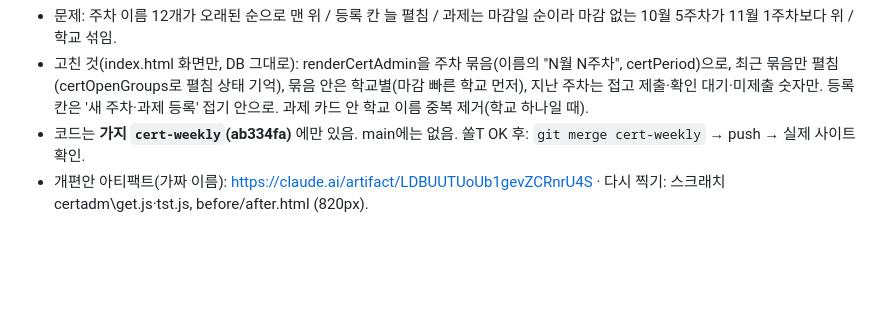
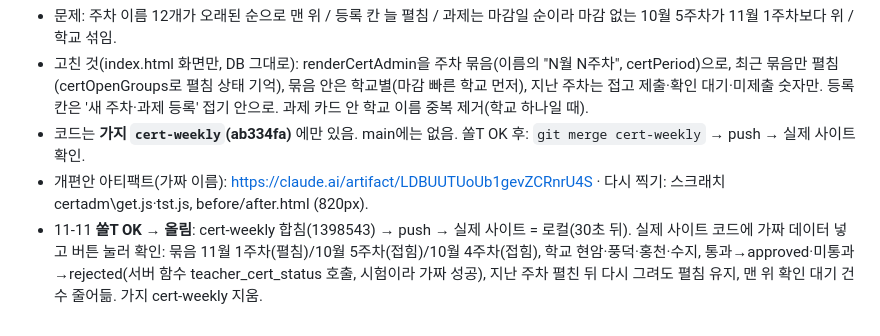
Before and after one commit to jeongsol0823-del/sol, a Markdown page: 작업기록_2026-11-06.md, the part around the change. Rendered like a GitHub page; blank space fills up the shorter version.

Commit message:
작업기록: 강사 인증 화면 개편 올림·확인
Co-Authored-By: Claude Opus 5.5 <noreply@anthropic.com>

```diff
--- a/작업기록_2026-11-06.md
+++ b/작업기록_2026-11-06.md
@@ -130,3 +130,4 @@
 - 고친 것(index.html 화면만, DB 그대로): renderCertAdmin을 주차 묶음(이름의 "N월 N주차", certPeriod)으로, 최근 묶음만 펼침(certOpenGroups로 펼침 상태 기억), 묶음 안은 학교별(마감 빠른 학교 먼저), 지난 주차는 접고 제출·확인 대기·미제출 숫자만. 등록 칸은 '새 주차·과제 등록' 접기 안으로. 과제 카드 안 학교 이름 중복 제거(학교 하나일 때).
 - 코드는 **가지 `cert-weekly`(ab334fa)** 에만 있음. main에는 없음. 쏠T OK 후: `git merge cert-weekly` → push → 실제 사이트 확인.
 - 개편안 아티팩트(가짜 이름): https://claude.ai/artifact/LDBUUTUoUb1gevZCRnrU4S · 다시 찍기: 스크래치 certadm\get.js·tst.js, before/after.html (820px).
+- 11-11 **쏠T OK → 올림**: cert-weekly 합침(1398543) → push → 실제 사이트 = 로컬(30초 뒤). 실제 사이트 코드에 가짜 데이터 넣고 버튼 눌러 확인: 묶음 11월 1주차(펼침)/10월 5주차(접힘)/10월 4주차(접힘), 학교 현암·풍덕·홍천·수지, 통과→approved·미통과→rejected(서버 함수 teacher_cert_status 호출, 시험이라 가짜 성공), 지난 주차 펼친 뒤 다시 그려도 펼침 유지, 맨 위 확인 대기 건수 줄어듦. 가지 cert-weekly 지움.
```
